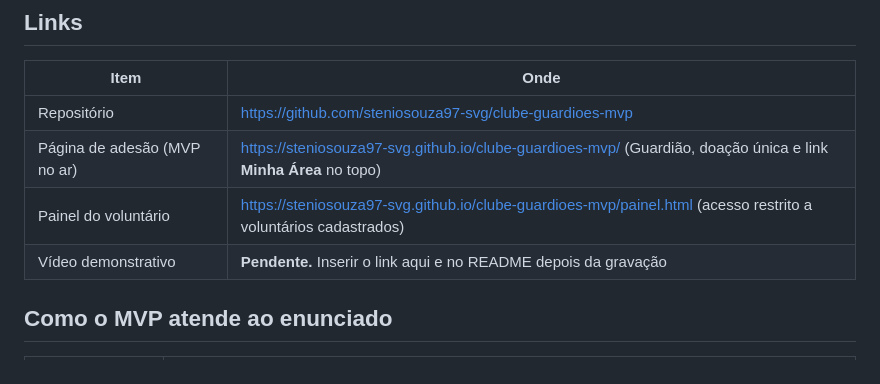
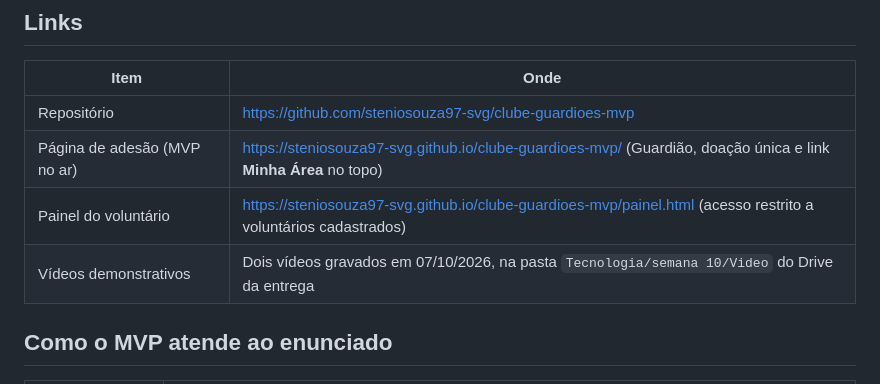
Before and after one commit to steniosouza97-svg/clube-guardioes-mvp, a Markdown page: ENTREGA.md, the part around the change. GitHub-like rendering.

```diff
--- a/ENTREGA.md
+++ b/ENTREGA.md
@@ -10,7 +10,7 @@ Grupo 2: Allan Oliveira, Guilherme Souza, Ivan Hasse e Stenio Souza
 | Repositório | https://github.com/steniosouza97-svg/clube-guardioes-mvp |
 | Página de adesão (MVP no ar) | https://steniosouza97-svg.github.io/clube-guardioes-mvp/ (Guardião, doação única e link **Minha Área** no topo) |
 | Painel do voluntário | https://steniosouza97-svg.github.io/clube-guardioes-mvp/painel.html (acesso restrito a voluntários cadastrados) |
-| Vídeo demonstrativo | **Pendente.** Inserir o link aqui e no README depois da gravação |
+| Vídeos demonstrativos | Dois vídeos gravados em 07/10/2026, na pasta `Tecnologia/semana 10/Video` do Drive da entrega |
 
 ## Como o MVP atende ao enunciado
 
```
Also changed, not shown: README.md (+1 -0 lines).
